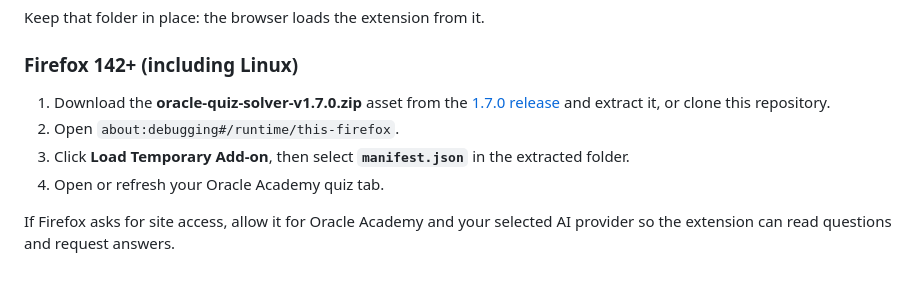
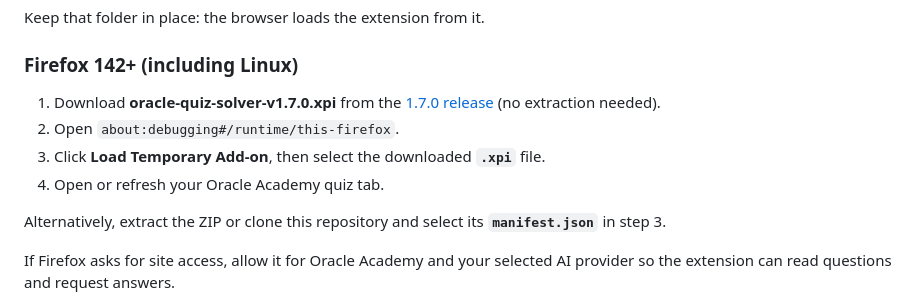
Before and after one commit to kuy124/oracle-solver-extension, a Markdown page: README.md, the part around the change. Drawn GitHub-style; blank space fills up the shorter version.

Commit message:
docs: add Firefox XPI installation instructions

```diff
--- a/README.md
+++ b/README.md
@@ -38,12 +38,15 @@ Keep that folder in place: the browser loads the extension from it.
 
 ### Firefox 142+ (including Linux)
 
-1. Download the **oracle-quiz-solver-v1.7.0.zip** asset from the
+1. Download **oracle-quiz-solver-v1.7.0.xpi** from the
    [1.7.0 release](https://github.com/kuy124/oracle-solver-extension/releases/tag/1.7.0)
-   and extract it, or clone this repository.
+   (no extraction needed).
 2. Open `about:debugging#/runtime/this-firefox`.
-3. Click **Load Temporary Add-on**, then select **`manifest.json`** in the extracted folder.
+3. Click **Load Temporary Add-on**, then select the downloaded **`.xpi`** file.
 4. Open or refresh your Oracle Academy quiz tab.
+
+Alternatively, extract the ZIP or clone this repository and select its
+**`manifest.json`** in step 3.
 
 If Firefox asks for site access, allow it for Oracle Academy and your selected
 AI provider so the extension can read questions and request answers.
```
